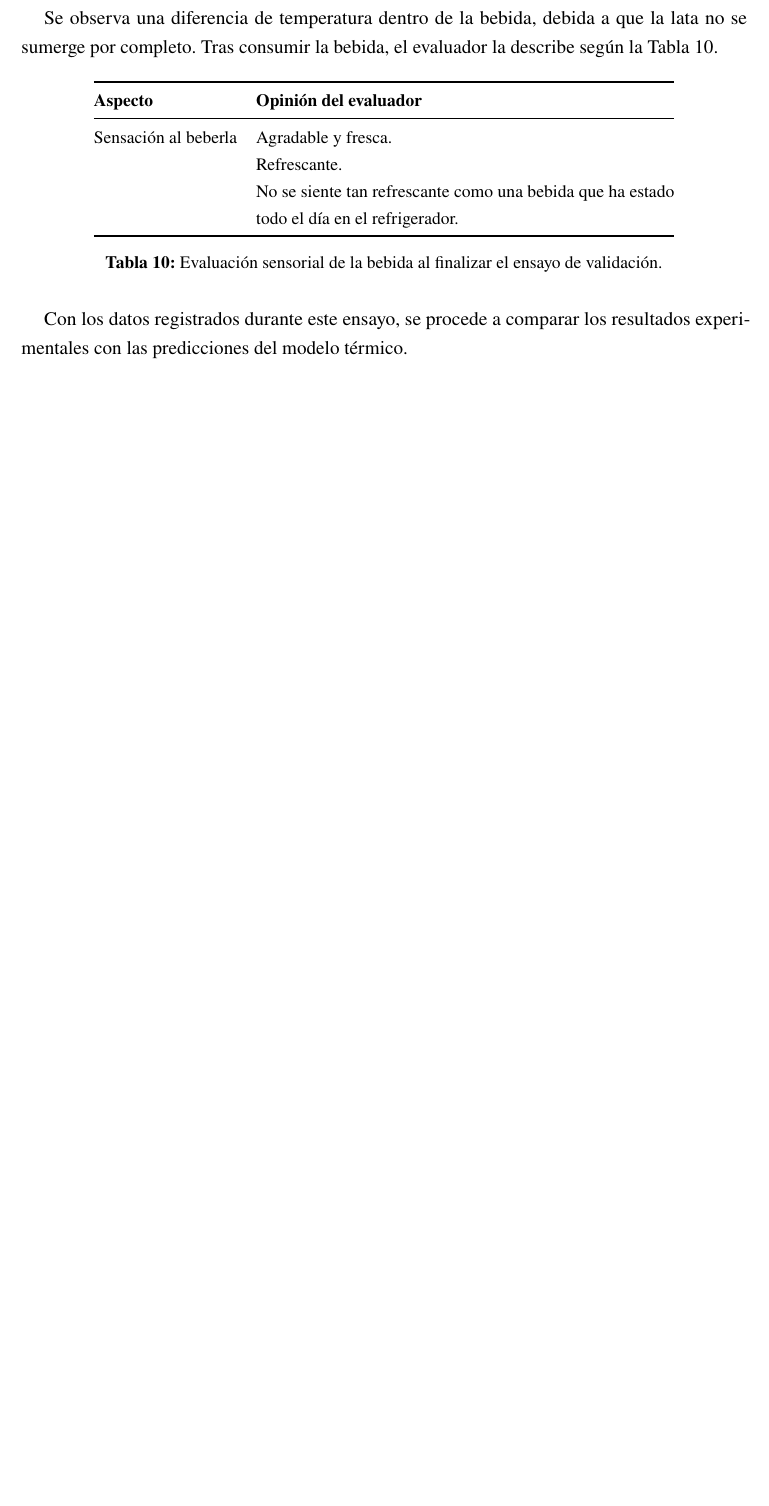
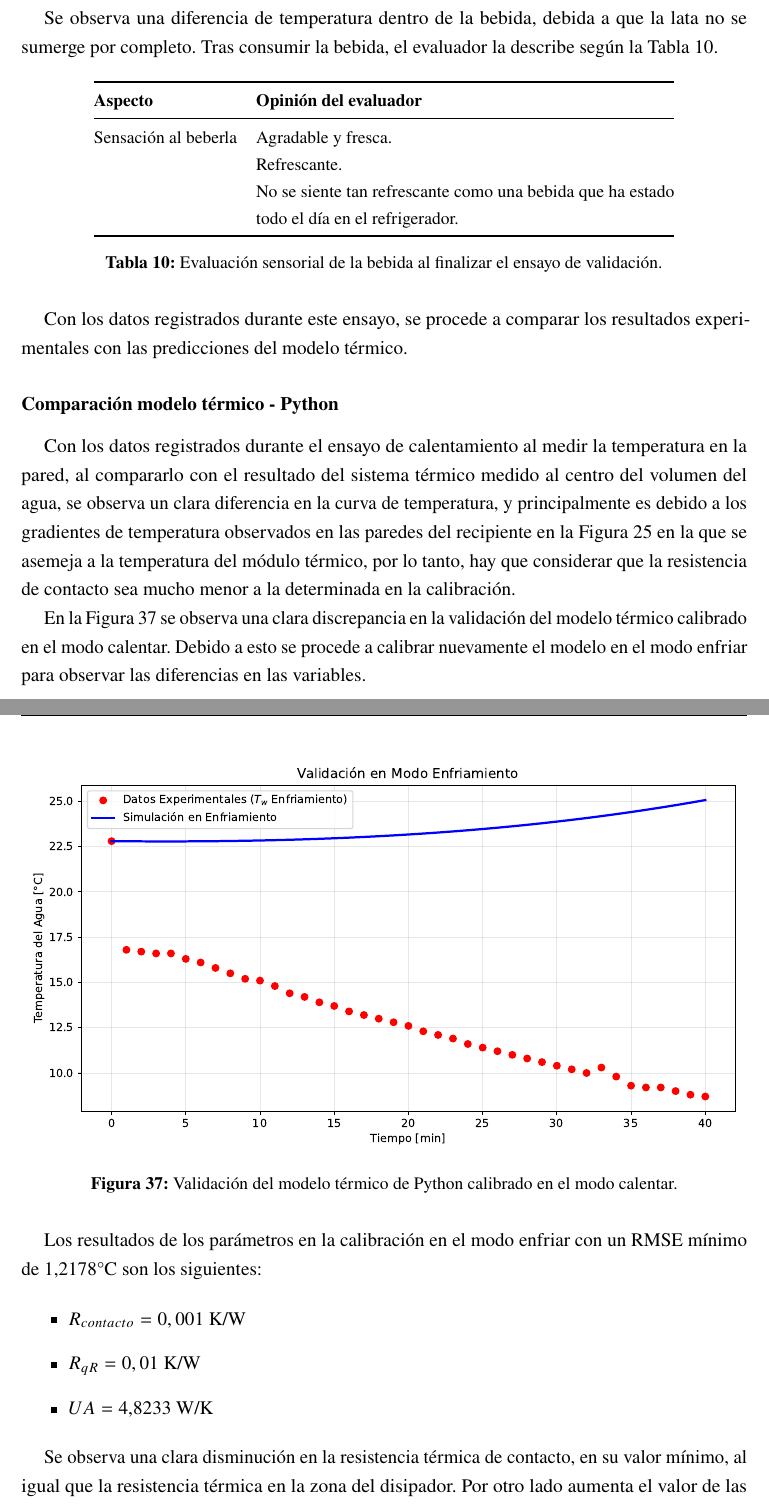
Before and after one commit to Adolfoleim/Desafio2-TDPM-Grupo6, a LaTeX document (G6_Desafio_2_ICM3390.tex): part of page 57 of 79 before the commit and two parts of pages 57 and 58 of 81 after it, the two joined at a grey line, cut so that both start at the same text, the shorter picture padded with empty space. Compiled offline with pdfLaTeX.

Commit message:
validacion borrador

```diff
--- a/G6_Desafio_2_ICM3390.tex
+++ b/G6_Desafio_2_ICM3390.tex
@@ -1727,4 +1727,25 @@ Sensación al beberla & Agradable y fresca. \\
 
 Con los datos registrados durante este ensayo, se procede a comparar los resultados experimentales con las predicciones del modelo térmico.
 
-% Comparación del modelo térmico con el ensayo de validación: pendiente (Adolfo)
+\subsubsection*{Comparación modelo térmico - Python}
+
+Con los datos registrados durante el ensayo de calentamiento al medir la temperatura en la pared, al compararlo con el resultado del sistema térmico medido al centro del volumen del agua, se observa un clara diferencia en la curva de temperatura, y principalmente es debido a los gradientes de temperatura observados en las paredes del recipiente en la Figura \ref{fig:Nastran_calentar} en la que se asemeja a la temperatura del módulo térmico, por lo tanto, hay que considerar que la resistencia de contacto sea mucho menor a la determinada en la calibración.
+
+En la Figura \ref{fig:validacion_primer_modelo_en_cooling} se observa una clara discrepancia en la validación del modelo térmico calibrado en el modo calentar. Debido a esto se procede a calibrar nuevamente el modelo en el modo enfriar para observar las diferencias en las variables.
+
+\begin{figure}[H]
+    \centering
+    \includegraphics[width=1\textwidth]{validacion_con_cooling.pdf}
+    \caption{Validación del modelo térmico de Python calibrado en el modo calentar.}
+    \label{fig:validacion_primer_modelo_en_cooling}
+\end{figure}
+
+Los resultados de los parámetros en la calibración en el modo enfriar con un RMSE mínimo de 1,2178°C son los siguientes:
+
+\begin{itemize}
+    \item $R_{contacto} = 0,001$ K/W
+    \item $R_{qR} = 0,01$ K/W
+    \item $UA = 4.8233$ W/K
+\end{itemize}
+
+Se observa una clara disminución en la resistencia térmica de contacto, en su valor mínimo, al igual que la resistencia térmica en la zona del disipador. Por otro lado aumenta el valor de las pérdidas térmicas en $UA$. Esto se puede deber al posicionamiento del medidor de temperatura como también la influencia de que la tapa queda expuesta junto a la lata, y se ignora toda la resistencia térmica que puede existir entre los módulos Peltier y el interior de la lata de bebida. Los análisis de sensibilidad se observan a continuación:
@@ -1730,0 +1757,2 @@ Con los datos registrados durante este ensayo, se procede a comparar los resulta
+    \label{fig:calibracion_cooling}
+\end{figure}
```
Also changed, not shown: imagenes/Sensibilidad_parametros_cooling.pdf (added), imagenes/Sensibilidad_variables_cooling.pdf (added), imagenes/resultados_calibracion_cooling.pdf (added), imagenes/validacion_con_cooling.pdf (added), G6_Desafio_2_ICM3390.tex (25 more changed lines), 3 other files.
